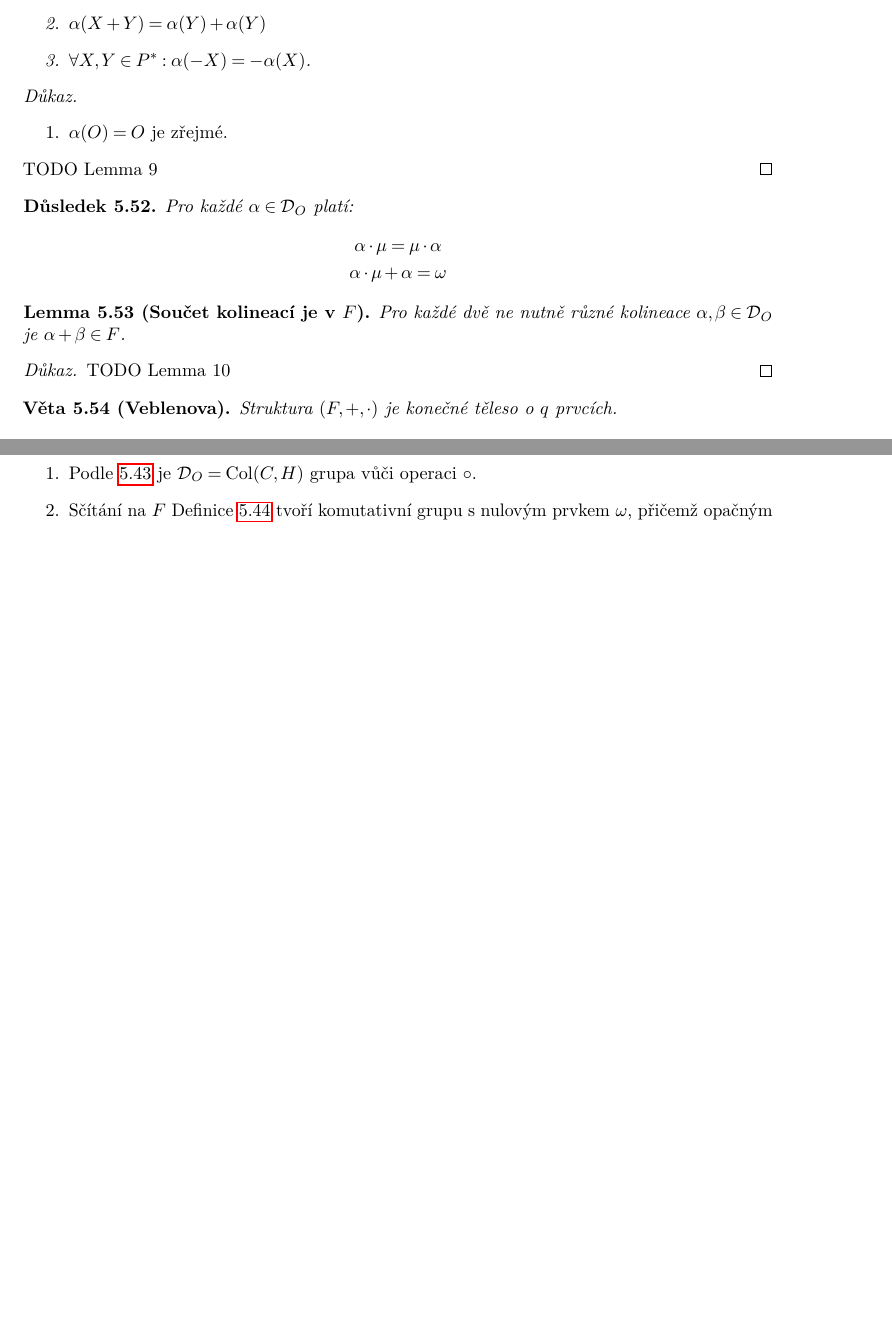
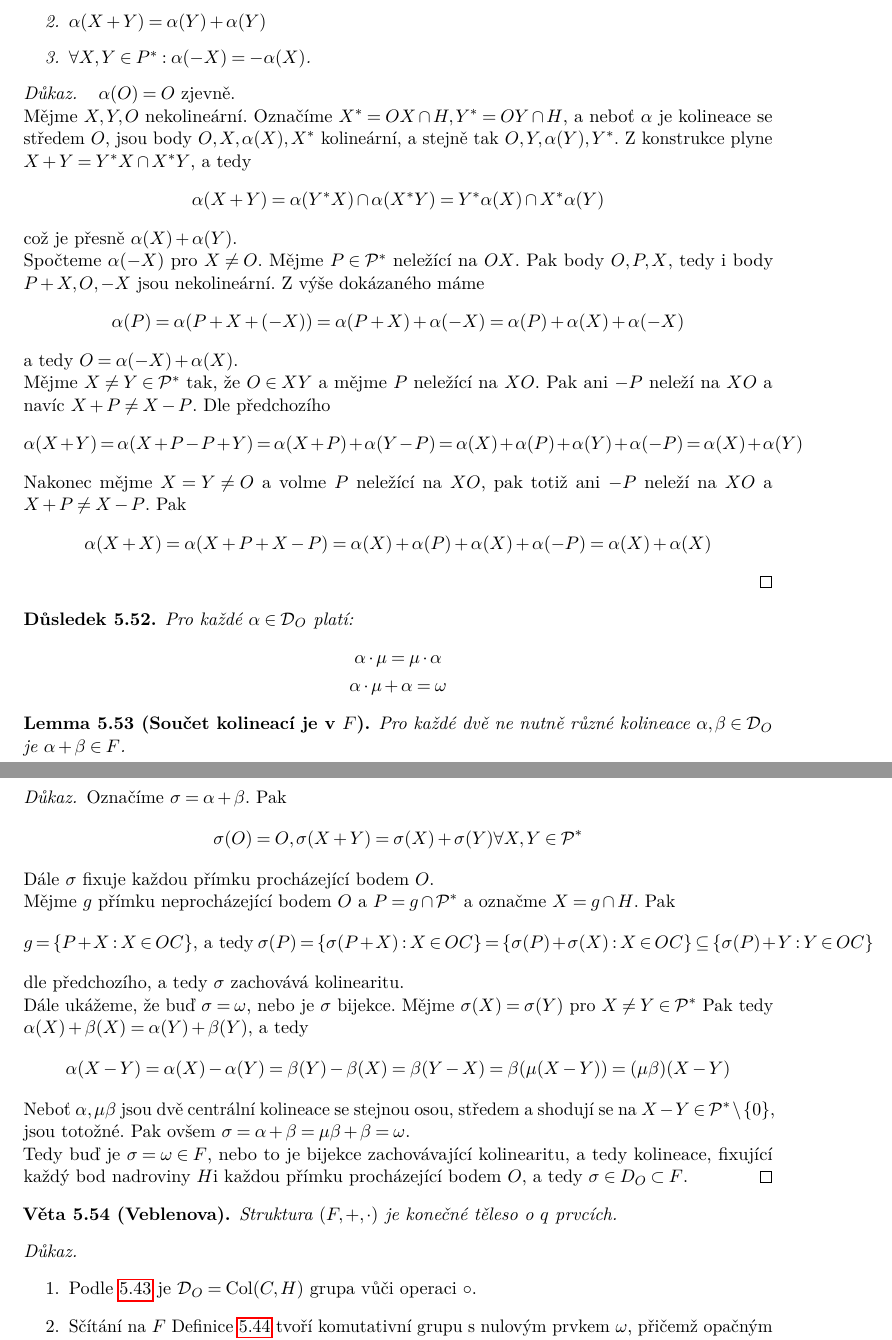
Before and after one commit to karlov/NDMI036, a LaTeX document (src/main.tex, which reads src/prednasky/08_prednaska.tex): two parts of pages 55 and 56 of 60 before the commit and two parts of pages 56 and 57 of 61 after it, joined at a grey line, cut so that both start at the same text, the shorter picture padded with empty space. Compiled offline with pdfLaTeX.

Commit message:
took Table proof of STS and last 2 KPP lemmas from Peter notes

```diff
--- a/src/prednasky/08_prednaska.tex
+++ b/src/prednasky/08_prednaska.tex
@@ -975,12 +975,32 @@ Source ~\cite[p. 96]{beutelspacher1998projective}.
 	\end{enumerate}
 \end{lemma}
 \begin{proof}~
-	\begin{enumerate}
-		\item $\alpha(O)=O$ je zřejmé.
-		%\item $\alpha(X+Y)=\alpha(Y)+\alpha(Y)$
-		%\item $\forall X,Y \in P^*: \alpha(-X)=-\alpha(X)$.
-	\end{enumerate}
-    TODO Lemma 9
+	%\begin{enumerate}
+	%	\item $\alpha(O)=O$ je zřejmé.
+	%\end{enumerate}
+    $\alpha(O)=O$ zjevně.
+
+    Mějme $X,Y,O$ nekolineární.
+    Označíme $X^*=OX\cap H, Y^*=OY\cap H$, a neboť $\alpha$ je kolineace se středem $O$, jsou body $O,X,\alpha(X),X^*$ kolineární, a stejně tak $O,Y,\alpha(Y),Y^*$.
+    Z konstrukce plyne $X+Y=Y^*X\cap X^*Y$, a tedy
+    \[ \alpha(X+Y)=\alpha(Y^*X)\cap\alpha(X^*Y)=Y^*\alpha(X)\cap X^*\alpha(Y)\]
+    což je přesně $\alpha(X)+\alpha(Y)$.
+
+    Spočteme $\alpha(-X)$ pro $X\neq O$.
+    Mějme $P\in\mathcal P^*$ neležící na $OX$.
+    Pak body $O,P,X$, tedy i body $P+X, O, -X$ jsou nekolineární.
+    Z výše dokázaného máme
+    \[ \alpha(P)=\alpha(P + X + (-X))=\alpha(P+X) + \alpha(-X) = \alpha(P) + \alpha(X) + \alpha(-X)\]
+    a tedy $O=\alpha(-X)+\alpha(X)$.
+
+    Mějme $X\neq Y\in\mathcal P^*$ tak, že $O\in XY$ a mějme $P$ neležící na $XO$.
+    Pak ani $-P$ neleží na $XO$ a navíc $X+P\neq X-P$.
+    Dle předchozího
+    \[ \alpha(X+Y)=\alpha(X+P-P+Y)=\alpha(X+P) + \alpha(Y-P) = \alpha(X) + \alpha(P) + \alpha(Y) + \alpha(-P) = \alpha(X)+\alpha(Y) \]
+
+    Nakonec mějme $X=Y\neq O$ a volme $P$ neležící na $XO$, pak totiž ani $-P$ neleží na $XO$ a $X+P\neq X-P$.
+    Pak
+    \[ \alpha(X+X) = \alpha(X+P+X-P) = \alpha(X) + \alpha(P) + \alpha(X) + \alpha(-P)=\alpha(X) + \alpha(X) \]
 \end{proof}
 
 \begin{consequence}
@@ -995,7 +1015,24 @@ Source ~\cite[p. 96]{beutelspacher1998projective}.
     Pro každé dvě ne nutně různé kolineace $\alpha,\beta\in \D_O$ je $\alpha+\beta\in F$.
 \end{lemma}
 \begin{proof}
-    TODO Lemma 10
+    Označíme $\sigma = \alpha+\beta$.
+    Pak
+    \[ \sigma(O) = O, \sigma(X+Y) = \sigma(X)+\sigma(Y)\forall X,Y\in\mathcal P^* \]
+    Dále $\sigma$ fixuje každou přímku procházející bodem $O$.
+
+    Mějme $g$ přímku neprocházející bodem $O$ a $P=g\cap \mathcal{P}^*$ a označme $X=g\cap H$.
+    Pak
+    \[ g=\{P+X: X\in OC\}\text{, a tedy}\ \sigma(P)=\{\sigma(P+X): X\in OC\}=\{\sigma(P)+\sigma(X): X\in OC\}\subseteq \{\sigma(P)+Y: Y\in OC\} \]
+    dle předchozího, a tedy $\sigma$ zachovává kolinearitu.
+
+    Dále ukážeme, že buď $\sigma=\omega$, nebo je $\sigma$ bijekce.
+    Mějme $\sigma(X)=\sigma(Y)$ pro $X\neq Y\in\mathcal P^*$
+    Pak tedy $\alpha(X)+\beta(X) = \alpha(Y)+\beta(Y)$, a tedy
+    \[\alpha(X-Y) = \alpha(X)-\alpha(Y) = \beta(Y)-\beta(X) = \beta(Y-X)=\beta(\mu(X-Y)) = (\mu\beta)(X-Y) \]
+    Neboť $\alpha, \mu\beta$ jsou dvě centrální kolineace se stejnou osou, středem a shodují se na $X-Y\in\mathcal P^*\setminus\{0\}$, jsou totožné.
+    Pak ovšem $\sigma = \alpha+\beta = \mu\beta+\beta = \omega$.
+
+    Tedy buď je $\sigma=\omega\in F$, nebo to je bijekce zachovávající kolinearitu, a tedy kolineace, fixující každý bod nadroviny $H$i každou přímku procházející bodem $O$, a tedy $\sigma\in D_O\subset F$.
 \end{proof}
 
 \begin{theorem}[Veblenova]
```
Also changed, not shown: src/prednasky/05_prednaska.tex (+32 -9 lines), ks.pdf.
